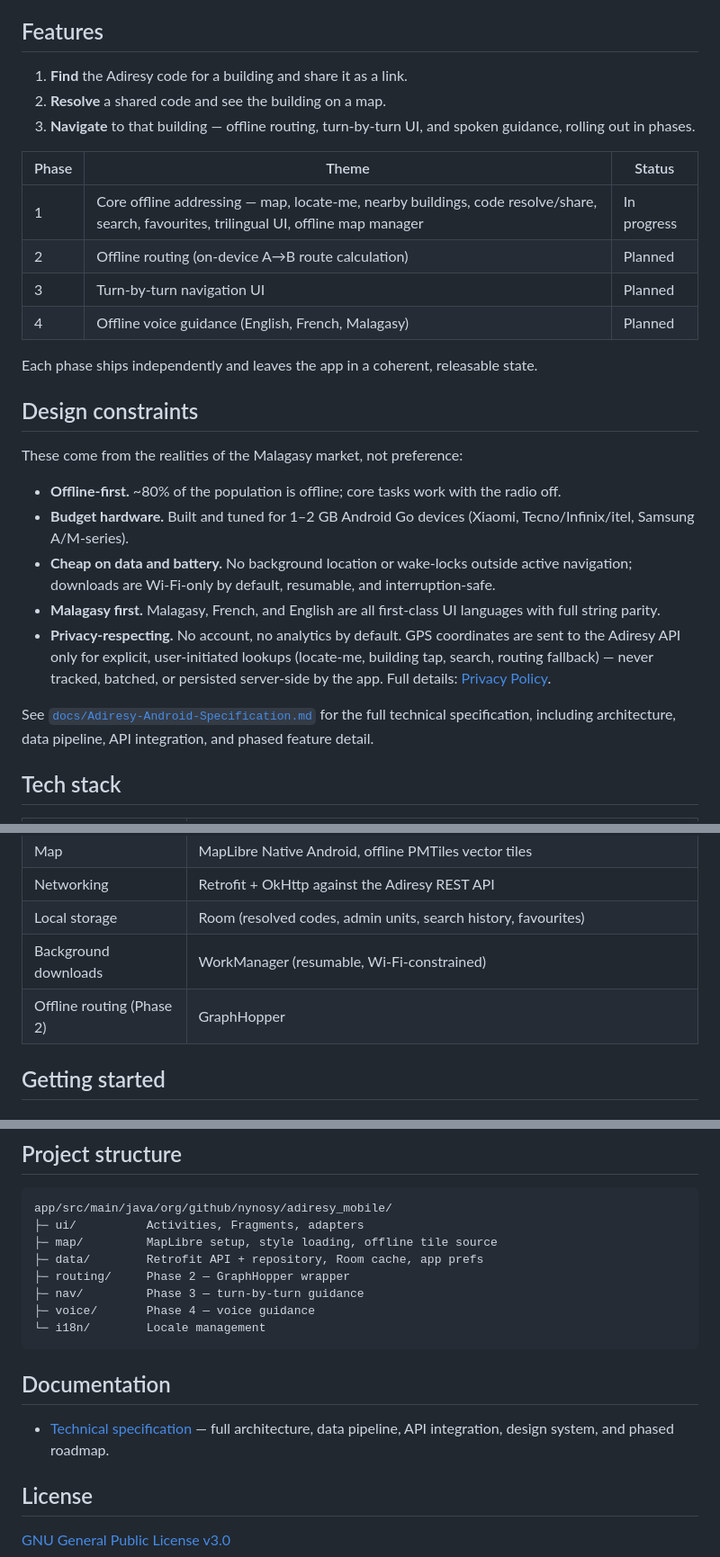
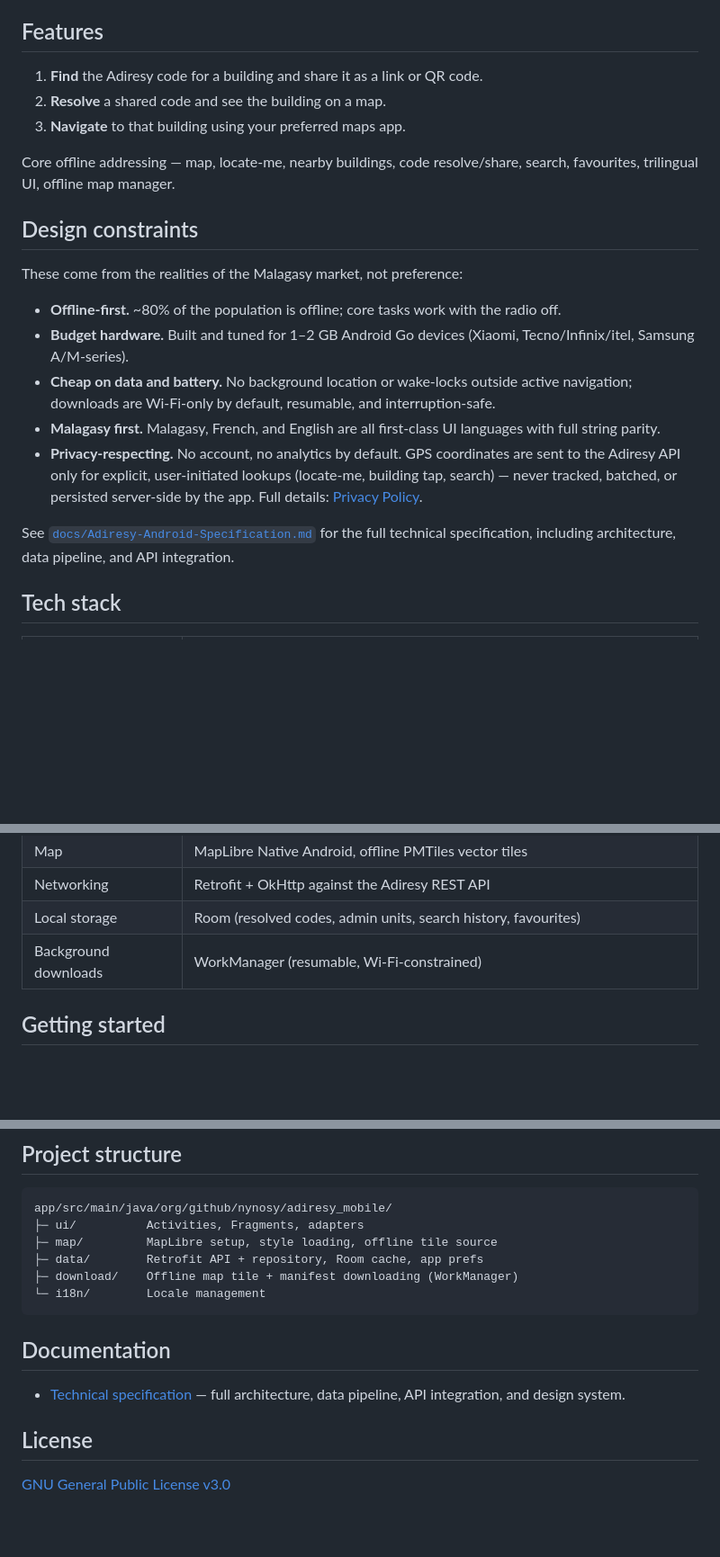
Before and after one commit to nynosy/adiresy-mobile, a Markdown page: README.md, 3 parts joined by grey strips. Shown at 90% size. Rendered like a GitHub page; blank space fills up the shorter version.

Commit message:
Remove phased roadmap from README — app is feature-complete
Offline routing, turn-by-turn navigation, and voice guidance were
planned phases that won't be built; Navigate hands off to the
device's maps app instead. Also drops the now-nonexistent
routing/nav/voice packages from the project structure listing.

Co-Authored-By: Claude Sonnet 5 <noreply@anthropic.com>

````diff
--- a/README.md
+++ b/README.md
@@ -14,18 +14,11 @@ Every design decision — offline-first data, a ≤25 MB base install, Java + de
 
 ## Features
 
-1. **Find** the Adiresy code for a building and share it as a link.
+1. **Find** the Adiresy code for a building and share it as a link or QR code.
 2. **Resolve** a shared code and see the building on a map.
-3. **Navigate** to that building — offline routing, turn-by-turn UI, and spoken guidance, rolling out in phases.
+3. **Navigate** to that building using your preferred maps app.
 
-| Phase | Theme | Status |
-|-------|-------|--------|
-| 1 | Core offline addressing — map, locate-me, nearby buildings, code resolve/share, search, favourites, trilingual UI, offline map manager | In progress |
-| 2 | Offline routing (on-device A→B route calculation) | Planned |
-| 3 | Turn-by-turn navigation UI | Planned |
-| 4 | Offline voice guidance (English, French, Malagasy) | Planned |
-
-Each phase ships independently and leaves the app in a coherent, releasable state.
+Core offline addressing — map, locate-me, nearby buildings, code resolve/share, search, favourites, trilingual UI, offline map manager.
 
 ## Design constraints
 
@@ -35,9 +28,9 @@ These come from the realities of the Malagasy market, not preference:
 - **Budget hardware.** Built and tuned for 1–2 GB Android Go devices (Xiaomi, Tecno/Infinix/itel, Samsung A/M-series).
 - **Cheap on data and battery.** No background location or wake-locks outside active navigation; downloads are Wi-Fi-only by default, resumable, and interruption-safe.
 - **Malagasy first.** Malagasy, French, and English are all first-class UI languages with full string parity.
-- **Privacy-respecting.** No account, no analytics by default. GPS coordinates are sent to the Adiresy API only for explicit, user-initiated lookups (locate-me, building tap, search, routing fallback) — never tracked, batched, or persisted server-side by the app. Full details: [Privacy Policy](https://nynosy.github.io/adiresy-mobile/).
+- **Privacy-respecting.** No account, no analytics by default. GPS coordinates are sent to the Adiresy API only for explicit, user-initiated lookups (locate-me, building tap, search) — never tracked, batched, or persisted server-side by the app. Full details: [Privacy Policy](https://nynosy.github.io/adiresy-mobile/).
 
-See [`docs/Adiresy-Android-Specification.md`](docs/Adiresy-Android-Specification.md) for the full technical specification, including architecture, data pipeline, API integration, and phased feature detail.
+See [`docs/Adiresy-Android-Specification.md`](docs/Adiresy-Android-Specification.md) for the full technical specification, including architecture, data pipeline, and API integration.
 
 ## Tech stack
 
@@ -50,7 +43,6 @@ See [`docs/Adiresy-Android-Specification.md`](docs/Adiresy-Android-Specification
 | Networking | Retrofit + OkHttp against the Adiresy REST API |
 | Local storage | Room (resolved codes, admin units, search history, favourites) |
 | Background downloads | WorkManager (resumable, Wi-Fi-constrained) |
-| Offline routing (Phase 2) | GraphHopper |
 
 ## Getting started
 
@@ -86,15 +78,13 @@ app/src/main/java/org/github/nynosy/adiresy_mobile/
 ├─ ui/          Activities, Fragments, adapters
 ├─ map/         MapLibre setup, style loading, offline tile source
 ├─ data/        Retrofit API + repository, Room cache, app prefs
-├─ routing/     Phase 2 — GraphHopper wrapper
-├─ nav/         Phase 3 — turn-by-turn guidance
-├─ voice/       Phase 4 — voice guidance
+├─ download/    Offline map tile + manifest downloading (WorkManager)
 └─ i18n/        Locale management
 ```
 
 ## Documentation
 
-- [Technical specification](docs/Adiresy-Android-Specification.md) — full architecture, data pipeline, API integration, design system, and phased roadmap.
+- [Technical specification](docs/Adiresy-Android-Specification.md) — full architecture, data pipeline, API integration, and design system.
 
 ## License
 
````
